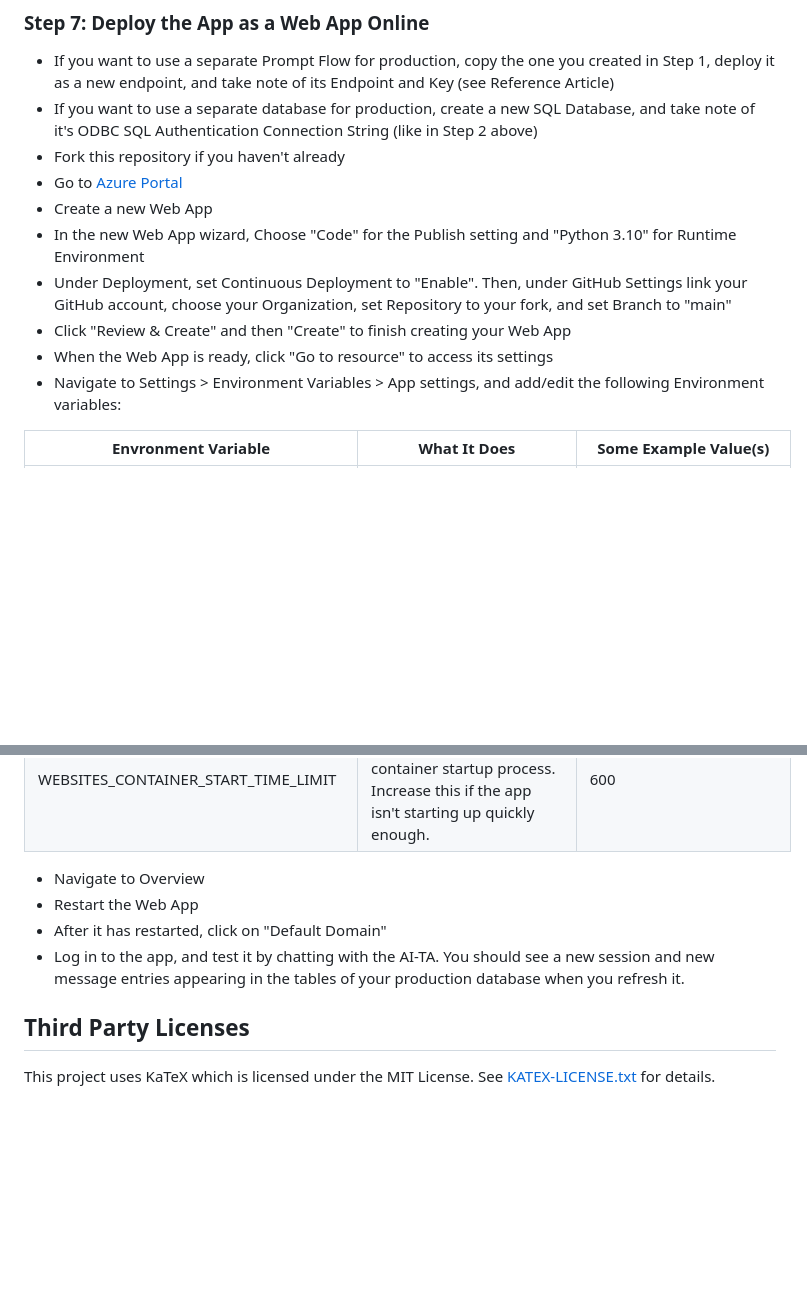
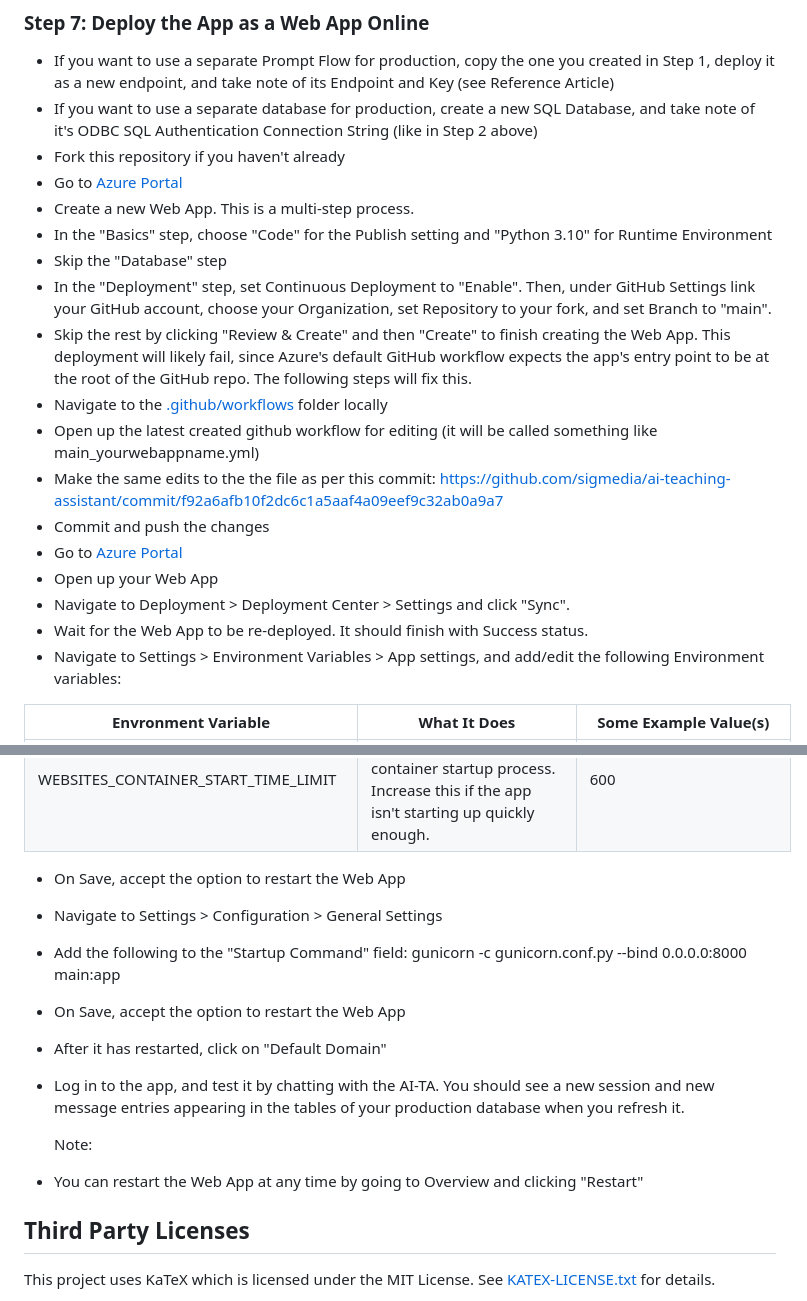
Before and after one commit to sigmedia/ai-teaching-assistant, a Markdown page: README.md, 2 parts joined by grey strips. Drawn GitHub-style; blank space fills up the shorter version.

Commit message:
Update README.md
Updating Readme instructions

```diff
--- a/README.md
+++ b/README.md
@@ -84,11 +84,19 @@ Notes:
 - If you want to use a separate database for production, create a new SQL Database, and take note of it's ODBC SQL Authentication Connection String (like in Step 2 above)
 - Fork this repository if you haven't already
 - Go to [Azure Portal](https://portal.azure.com/)
-- Create a new Web App
-- In the new Web App wizard, Choose  "Code" for the Publish setting and "Python 3.10" for Runtime Environment
-- Under Deployment, set Continuous Deployment to "Enable". Then, under GitHub Settings link your GitHub account, choose your Organization, set Repository to your fork, and set Branch to "main"
-- Click "Review & Create" and then "Create" to finish creating your Web App
-- When the Web App is ready, click "Go to resource" to access its settings
+- Create a new Web App. This is a multi-step process.
+- In the "Basics" step, choose "Code" for the Publish setting and "Python 3.10" for Runtime Environment
+- Skip the "Database" step
+- In the "Deployment" step, set Continuous Deployment to "Enable". Then, under GitHub Settings link your GitHub account, choose your Organization, set Repository to your fork, and set Branch to "main".
+- Skip the rest by clicking "Review & Create" and then "Create" to finish creating the Web App. This deployment will likely fail, since Azure's default GitHub workflow expects the app's entry point to be at the root of the GitHub repo. The following steps will fix this.
+- Navigate to the [.github/workflows](https://github.com/sigmedia/ai-teaching-assistant/tree/851c65bcf23b77c118b842f0a5c19e0aa4f193ad/.github/workflows) folder locally
+- Open up the latest created github workflow for editing (it will be called something like main_yourwebappname.yml)
+- Make the same edits to the the file as per this commit: https://github.com/sigmedia/ai-teaching-assistant/commit/f92a6afb10f2dc6c1a5aaf4a09eef9c32ab0a9a7
+- Commit and push the changes
+- Go to [Azure Portal](https://portal.azure.com/)
+- Open up your Web App
+- Navigate to Deployment > Deployment Center > Settings and click "Sync".
+- Wait for the Web App to be re-deployed. It should finish with Success status.
 - Navigate to Settings > Environment Variables > App settings, and add/edit the following Environment variables:
 
 | Envronment Variable      | What It Does                                                                                                                                                                           | Some Example Value(s)         |
@@ -112,10 +120,15 @@ Notes:
 | WEBSITE_HTTPLOGGING_RETENTION_DAYS | Determines the number of days that app logs will be retained for. There is nothing sensitive in this app's logs. There is info that may be useful for debugging production issues | 7                        |
 | WEBSITES_CONTAINER_START_TIME_LIMIT | Number of seconds before the Web App will stop the container startup process. Increase this if the app isn't starting up quickly enough.                                    | 600                           |
 
-- Navigate to Overview
-- Restart the Web App
+- On Save, accept the option to restart the Web App
+- Navigate to Settings > Configuration > General Settings
+- Add the following to the "Startup Command" field: gunicorn -c gunicorn.conf.py --bind 0.0.0.0:8000 main:app
+- On Save, accept the option to restart the Web App
 - After it has restarted, click on "Default Domain"
 - Log in to the app, and test it by chatting with the AI-TA. You should see a new session and new message entries appearing in the tables of your production database when you refresh it.
+
+  Note:
+- You can restart the Web App at any time by going to Overview and clicking "Restart"
 
 ## Third Party Licenses
 
```
